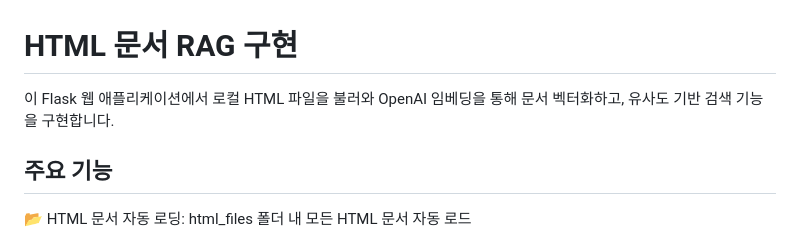
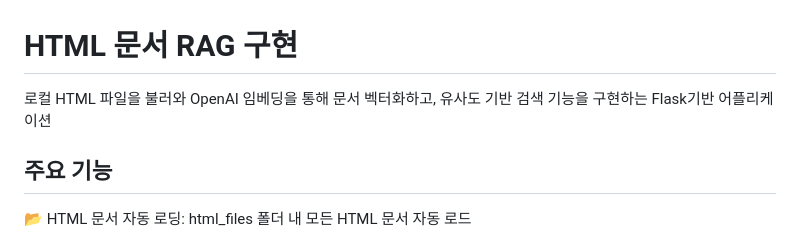
Before and after one commit to 1000century/AI_Study_Record, a Markdown page: RAG_AGENT/rag_0528/README.md, the part around the change. GitHub-like rendering.

```diff
--- a/RAG_AGENT/rag_0528/README.md
+++ b/RAG_AGENT/rag_0528/README.md
@@ -1,6 +1,6 @@
 # HTML 문서 RAG 구현
 
-이 Flask 웹 애플리케이션에서 로컬 HTML 파일을 불러와 OpenAI 임베딩을 통해 문서 벡터화하고, 유사도 기반 검색 기능을 구현합니다.
+로컬 HTML 파일을 불러와 OpenAI 임베딩을 통해 문서 벡터화하고, 유사도 기반 검색 기능을 구현하는 Flask기반 어플리케이션
 
 
 ## 주요 기능
```
